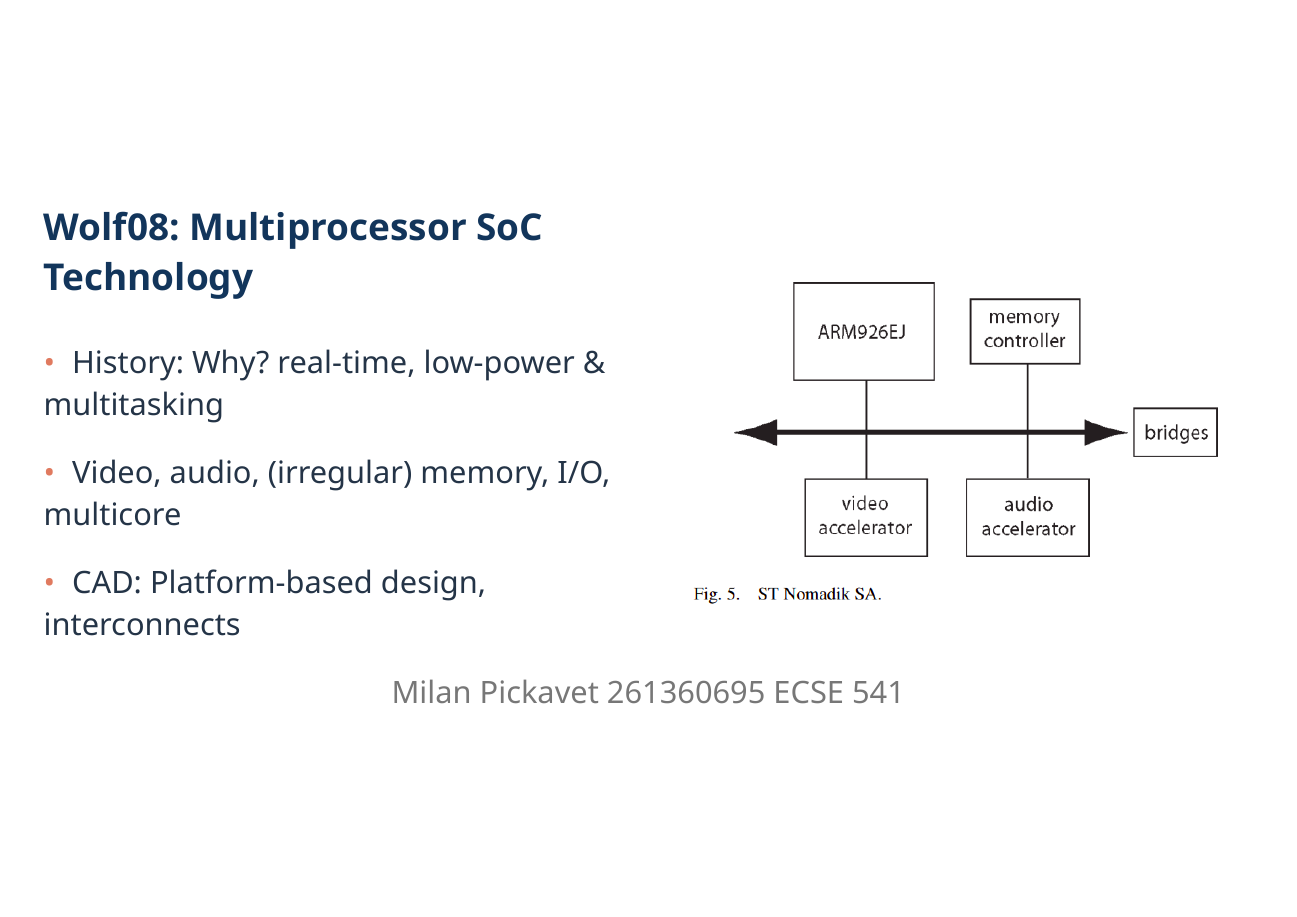
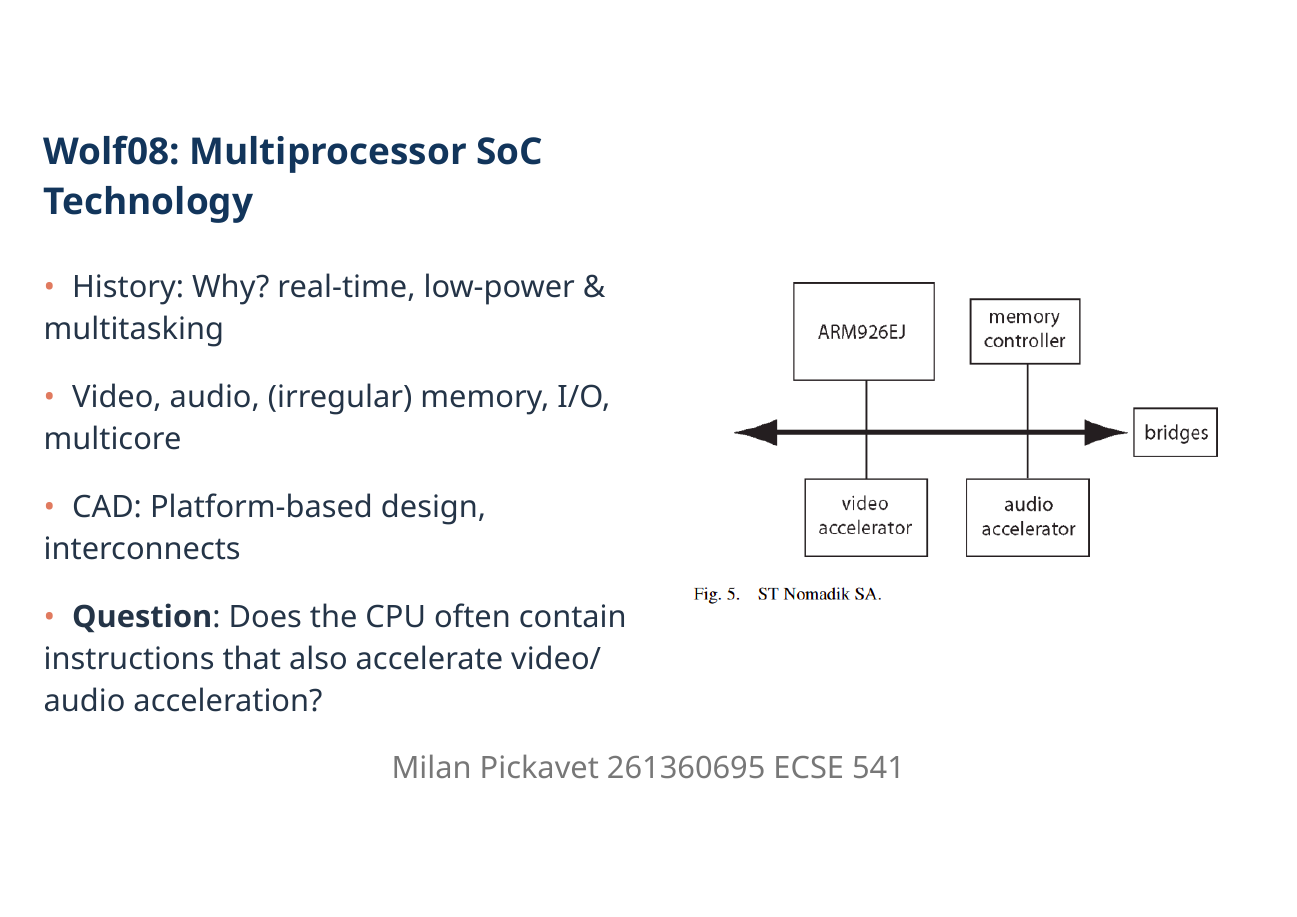
Before and after one commit to milanovitch44/mpsoc_mcgill, a Typst document (papers/wolf08.typ): the whole page. Compiled offline with Typst 0.15.

Commit message:
update wolf08

```diff
--- a/papers/wolf08.typ
+++ b/papers/wolf08.typ
@@ -6,7 +6,8 @@
   (
     [History: Why? real-time, low-power & multitasking],
     [Video, audio, (irregular) memory, I/O, multicore],
-    [CAD: Platform-based design, interconnects]
+    [CAD: Platform-based design, interconnects],
+    [*Question*: Does the CPU often contain instructions that also accelerate video/audio acceleration? ]
   ),
   wolf_image,
 )
```
